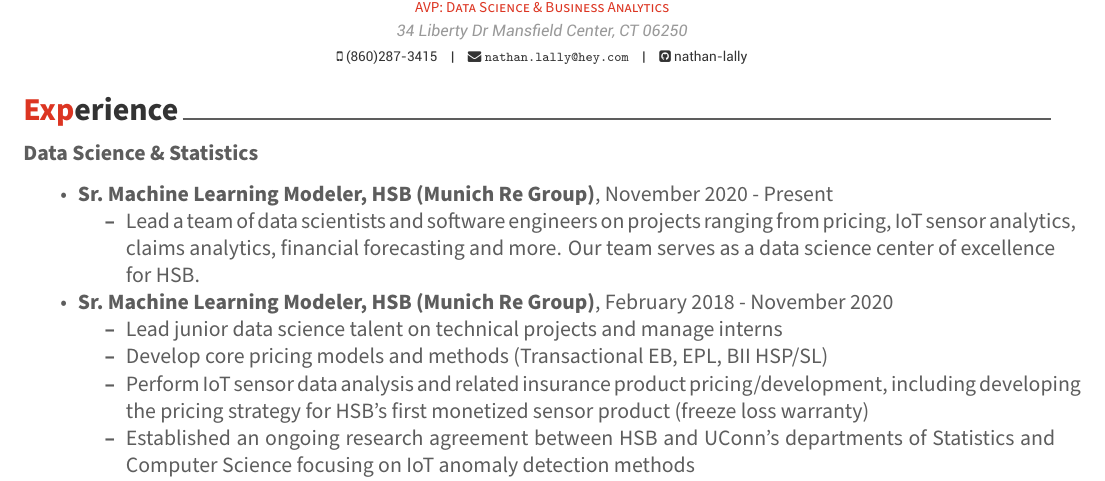
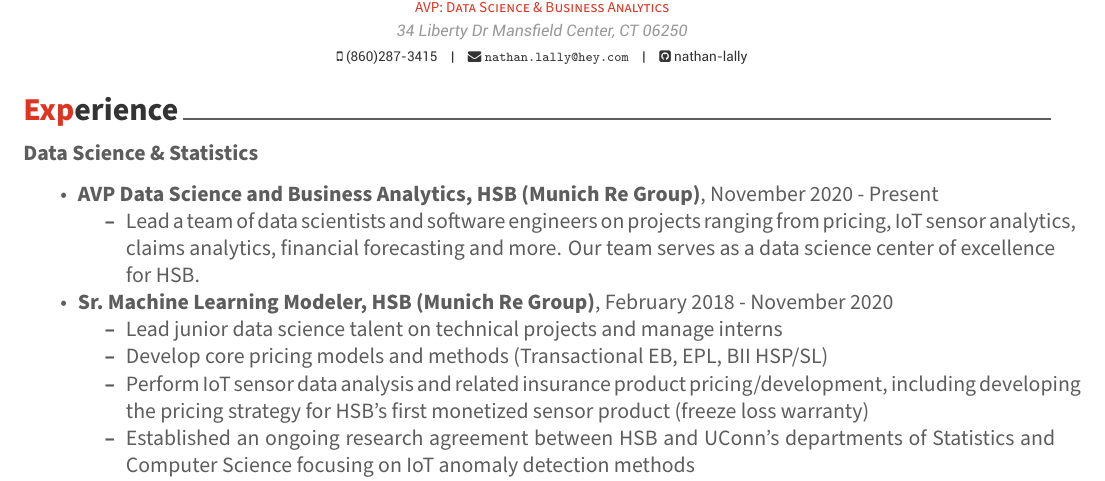
Before and after one commit to nathan-lally/resume, an R Markdown document (NLCV.Rmd): part of page 1 of 2, cut so that both start at the same text. The pictures show the output file NLCV.pdf that the author committed with the source.

Commit message:
updated resume with promotion to data science AVP(fix)

```diff
--- a/NLCV.Rmd
+++ b/NLCV.Rmd
@@ -19,7 +19,7 @@
 
 __Data Science & Statistics__
 
- * __Sr. Machine Learning Modeler, HSB (Munich Re Group)__, November 2020 - Present
+ * __AVP Data Science and Business Analytics, HSB (Munich Re Group)__, November 2020 - Present
     * Lead a team of data scientists and software engineers on projects ranging from pricing, IoT sensor analytics, claims analytics, financial forecasting and more. Our team serves as a data science center of excellence for HSB.
  * __Sr. Machine Learning Modeler, HSB (Munich Re Group)__, February 2018 - November 2020
     * Lead junior data science talent on technical projects and manage interns
```
Also changed, not shown: NLCV.pdf.
